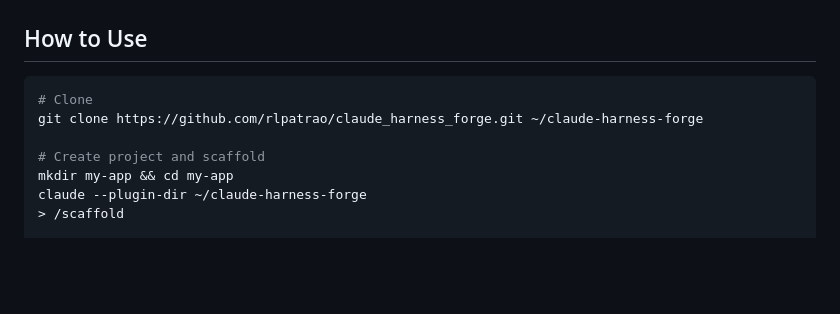
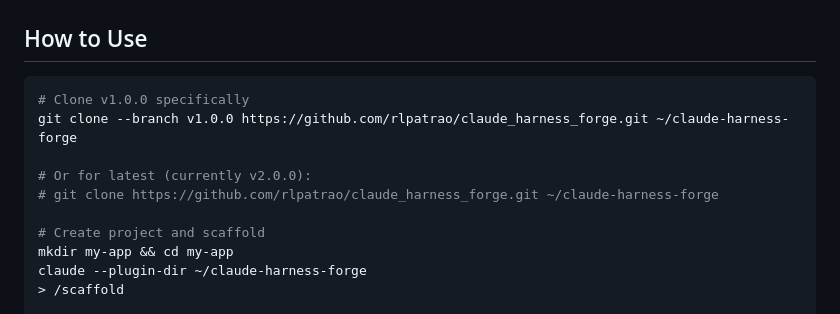
Before and after one commit to rlpatrao/claude_harness_forge, a Markdown page: RELEASE-v1.0.0.md, the part around the change. Rendered like a GitHub page; blank space fills up the shorter version.

Commit message:
Fix v1 install: use --branch v1.0.0 for version-specific clone
Co-Authored-By: Claude Opus 4.6 (1M context) <noreply@anthropic.com>

````diff
--- a/RELEASE-v1.0.0.md
+++ b/RELEASE-v1.0.0.md
@@ -149,8 +149,11 @@ v1.0.0 was dogfooded by running its own pipeline against a fraud detection SaaS
 ## How to Use
 
 ```bash
-# Clone
-git clone https://github.com/rlpatrao/claude_harness_forge.git ~/claude-harness-forge
+# Clone v1.0.0 specifically
+git clone --branch v1.0.0 https://github.com/rlpatrao/claude_harness_forge.git ~/claude-harness-forge
+
+# Or for latest (currently v2.0.0):
+# git clone https://github.com/rlpatrao/claude_harness_forge.git ~/claude-harness-forge
 
 # Create project and scaffold
 mkdir my-app && cd my-app
````
